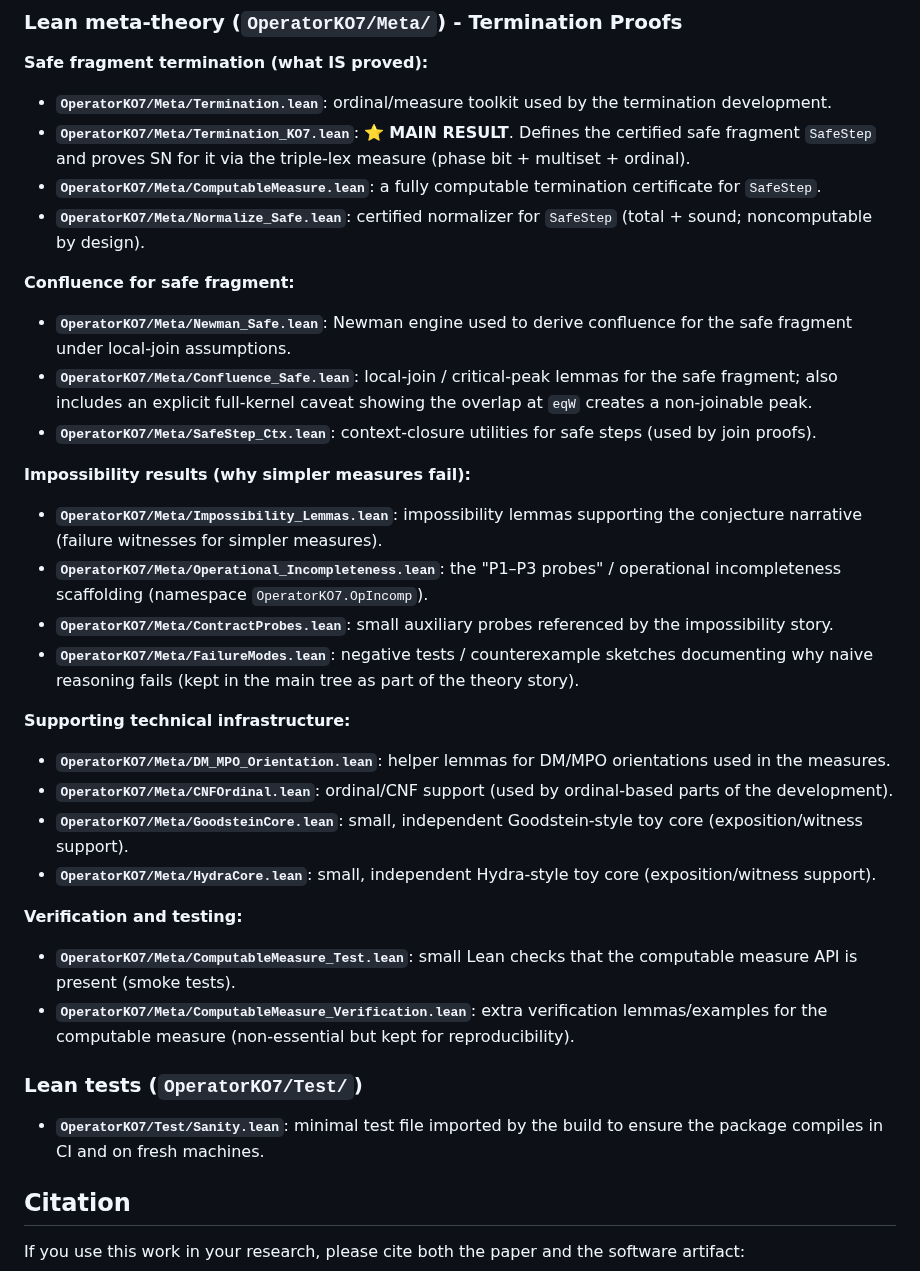
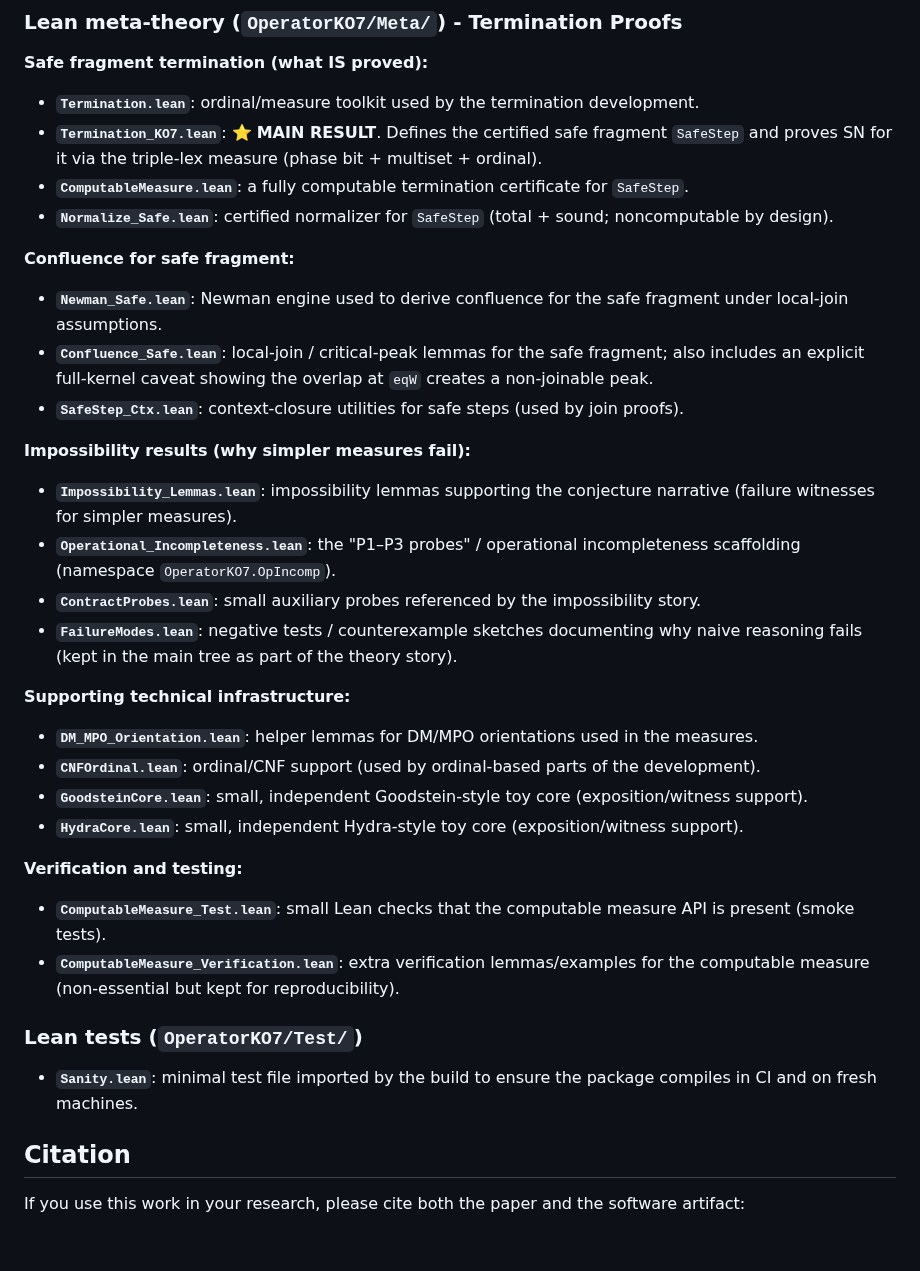
Before and after one commit to MosesRahnama/OperatorKO7, a Markdown page: README.md, the part around the change. Drawn GitHub-style; blank space fills up the shorter version.

Commit message:
Remove redundant path prefixes from file listings under Meta/ and Test/

```diff
--- a/README.md
+++ b/README.md
@@ -180,39 +180,39 @@ Every file in this repository exists for one of: (i) the paper source/license, (
 
 **Safe fragment termination (what IS proved):**
 
-- **`OperatorKO7/Meta/Termination.lean`**: ordinal/measure toolkit used by the termination development.
-- **`OperatorKO7/Meta/Termination_KO7.lean`**: ⭐ **MAIN RESULT**. Defines the certified safe fragment `SafeStep` and proves SN for it via the triple-lex measure (phase bit + multiset + ordinal).
-- **`OperatorKO7/Meta/ComputableMeasure.lean`**: a fully computable termination certificate for `SafeStep`.
-- **`OperatorKO7/Meta/Normalize_Safe.lean`**: certified normalizer for `SafeStep` (total + sound; noncomputable by design).
+- **`Termination.lean`**: ordinal/measure toolkit used by the termination development.
+- **`Termination_KO7.lean`**: ⭐ **MAIN RESULT**. Defines the certified safe fragment `SafeStep` and proves SN for it via the triple-lex measure (phase bit + multiset + ordinal).
+- **`ComputableMeasure.lean`**: a fully computable termination certificate for `SafeStep`.
+- **`Normalize_Safe.lean`**: certified normalizer for `SafeStep` (total + sound; noncomputable by design).
 
 **Confluence for safe fragment:**
 
-- **`OperatorKO7/Meta/Newman_Safe.lean`**: Newman engine used to derive confluence for the safe fragment under local-join assumptions.
-- **`OperatorKO7/Meta/Confluence_Safe.lean`**: local-join / critical-peak lemmas for the safe fragment; also includes an explicit full-kernel caveat showing the overlap at `eqW` creates a non-joinable peak.
-- **`OperatorKO7/Meta/SafeStep_Ctx.lean`**: context-closure utilities for safe steps (used by join proofs).
+- **`Newman_Safe.lean`**: Newman engine used to derive confluence for the safe fragment under local-join assumptions.
+- **`Confluence_Safe.lean`**: local-join / critical-peak lemmas for the safe fragment; also includes an explicit full-kernel caveat showing the overlap at `eqW` creates a non-joinable peak.
+- **`SafeStep_Ctx.lean`**: context-closure utilities for safe steps (used by join proofs).
 
 **Impossibility results (why simpler measures fail):**
 
-- **`OperatorKO7/Meta/Impossibility_Lemmas.lean`**: impossibility lemmas supporting the conjecture narrative (failure witnesses for simpler measures).
-- **`OperatorKO7/Meta/Operational_Incompleteness.lean`**: the "P1–P3 probes" / operational incompleteness scaffolding (namespace `OperatorKO7.OpIncomp`).
-- **`OperatorKO7/Meta/ContractProbes.lean`**: small auxiliary probes referenced by the impossibility story.
-- **`OperatorKO7/Meta/FailureModes.lean`**: negative tests / counterexample sketches documenting why naive reasoning fails (kept in the main tree as part of the theory story).
+- **`Impossibility_Lemmas.lean`**: impossibility lemmas supporting the conjecture narrative (failure witnesses for simpler measures).
+- **`Operational_Incompleteness.lean`**: the "P1–P3 probes" / operational incompleteness scaffolding (namespace `OperatorKO7.OpIncomp`).
+- **`ContractProbes.lean`**: small auxiliary probes referenced by the impossibility story.
+- **`FailureModes.lean`**: negative tests / counterexample sketches documenting why naive reasoning fails (kept in the main tree as part of the theory story).
 
 **Supporting technical infrastructure:**
 
-- **`OperatorKO7/Meta/DM_MPO_Orientation.lean`**: helper lemmas for DM/MPO orientations used in the measures.
-- **`OperatorKO7/Meta/CNFOrdinal.lean`**: ordinal/CNF support (used by ordinal-based parts of the development).
-- **`OperatorKO7/Meta/GoodsteinCore.lean`**: small, independent Goodstein-style toy core (exposition/witness support).
-- **`OperatorKO7/Meta/HydraCore.lean`**: small, independent Hydra-style toy core (exposition/witness support).
+- **`DM_MPO_Orientation.lean`**: helper lemmas for DM/MPO orientations used in the measures.
+- **`CNFOrdinal.lean`**: ordinal/CNF support (used by ordinal-based parts of the development).
+- **`GoodsteinCore.lean`**: small, independent Goodstein-style toy core (exposition/witness support).
+- **`HydraCore.lean`**: small, independent Hydra-style toy core (exposition/witness support).
 
 **Verification and testing:**
 
-- **`OperatorKO7/Meta/ComputableMeasure_Test.lean`**: small Lean checks that the computable measure API is present (smoke tests).
-- **`OperatorKO7/Meta/ComputableMeasure_Verification.lean`**: extra verification lemmas/examples for the computable measure (non-essential but kept for reproducibility).
+- **`ComputableMeasure_Test.lean`**: small Lean checks that the computable measure API is present (smoke tests).
+- **`ComputableMeasure_Verification.lean`**: extra verification lemmas/examples for the computable measure (non-essential but kept for reproducibility).
 
 ### Lean tests (`OperatorKO7/Test/`)
 
-- **`OperatorKO7/Test/Sanity.lean`**: minimal test file imported by the build to ensure the package compiles in CI and on fresh machines.
+- **`Sanity.lean`**: minimal test file imported by the build to ensure the package compiles in CI and on fresh machines.
 
 ## Citation
 
```
